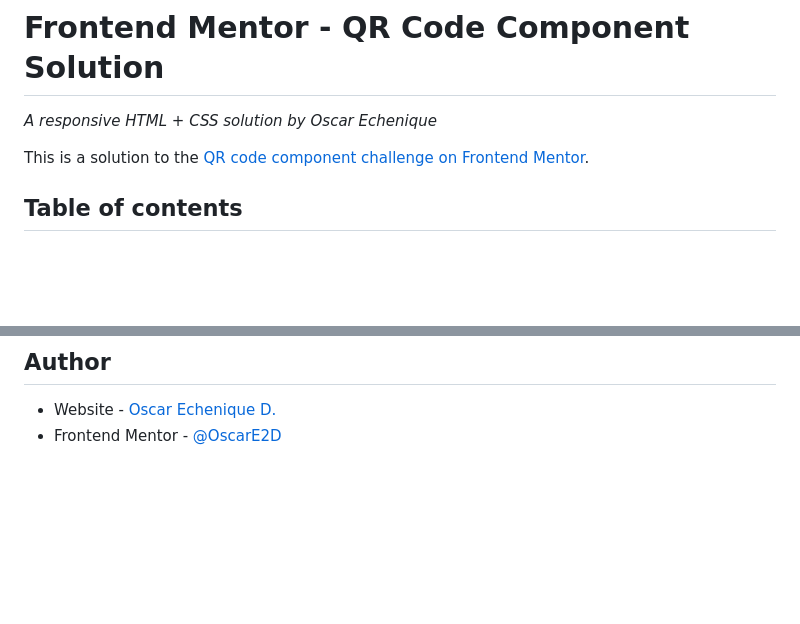
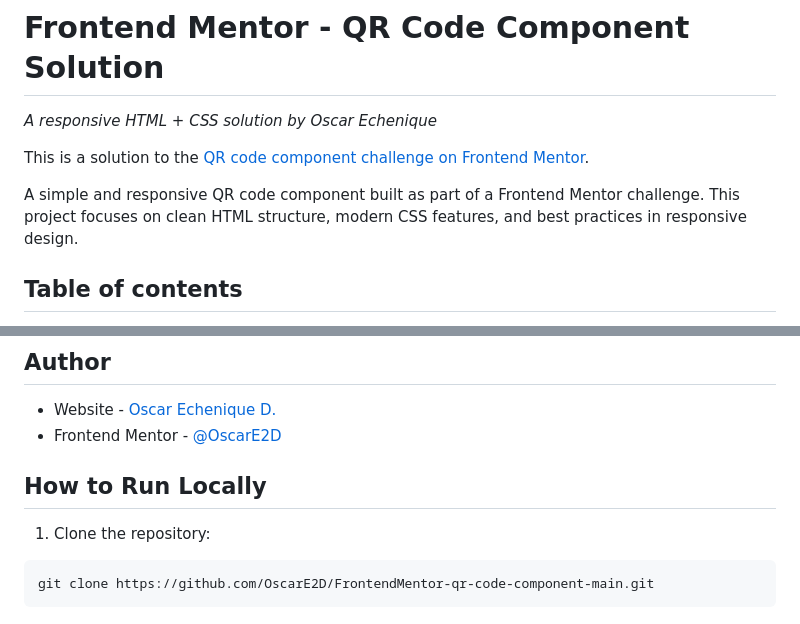
Before and after one commit to OscarE2D/-FrontendMentor-qr-code-component-main, a Markdown page: README.md, 2 parts joined by grey strips. Rendered like a GitHub page; blank space fills up the shorter version.

Commit message:
Actualizaciòn del nuevo README.

````diff
--- a/README.md
+++ b/README.md
@@ -3,6 +3,8 @@
 _A responsive HTML + CSS solution by Oscar Echenique_
 
 This is a solution to the [QR code component challenge on Frontend Mentor](https://www.frontendmentor.io/challenges/qr-code-component-iux_sIO_H).
+
+A simple and responsive QR code component built as part of a Frontend Mentor challenge. This project focuses on clean HTML structure, modern CSS features, and best practices in responsive design.
 
 ## Table of contents
 
@@ -115,3 +117,11 @@ A great resource for learning modern attributes and performance techniques. Help
 
 - Website - [Oscar Echenique D.](https://github.com/OscarE2D)
 - Frontend Mentor - [@OscarE2D](https://www.frontendmentor.io/profile/OscarE2D)
+
+## How to Run Locally
+
+1. Clone the repository:
+
+```bash
+git clone https://github.com/OscarE2D/FrontendMentor-qr-code-component-main.git
+```
````
